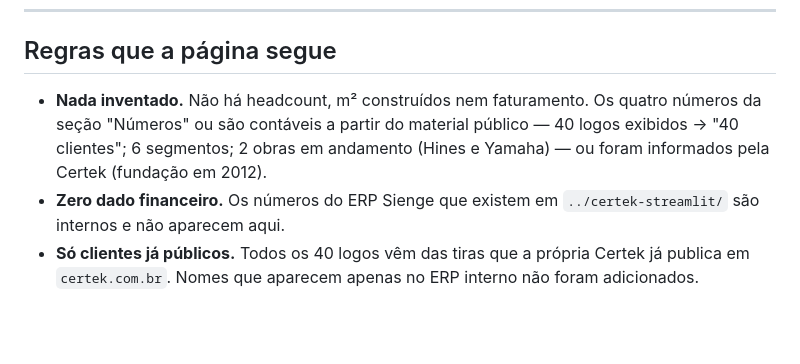
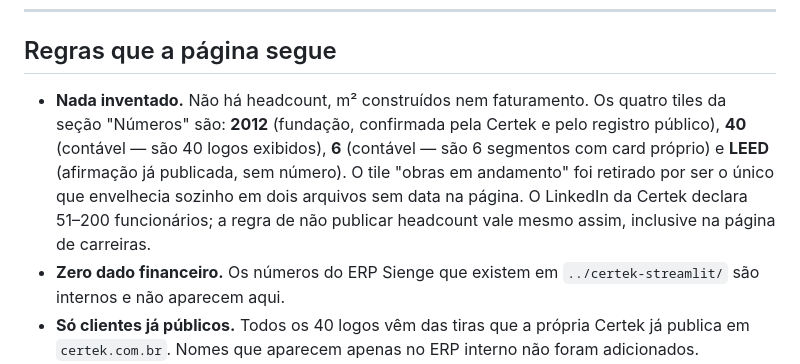
Before and after one commit to breno-helf/certek-landing, a Markdown page: README.md, the part around the change. Rendered like a GitHub page; blank space fills up the shorter version.

Commit message:
README: corrige descricao dos tiles de Numeros (LEED substituiu obras em andamento)
Co-Authored-By: Claude Opus 5 (1M context) <noreply@anthropic.com>

```diff
--- a/README.md
+++ b/README.md
@@ -146,10 +146,13 @@ não publicada: a página fala pela matriz.
 ## Regras que a página segue
 
 - **Nada inventado.** Não há headcount, m² construídos nem faturamento. Os
-  quatro números da seção "Números" ou são contáveis a partir do material
-  público — 40 logos exibidos → "40 clientes"; 6 segmentos; 2 obras em
-  andamento (Hines e Yamaha) — ou foram informados pela Certek
-  (fundação em 2012).
+  quatro tiles da seção "Números" são: **2012** (fundação, confirmada pela
+  Certek e pelo registro público), **40** (contável — são 40 logos exibidos),
+  **6** (contável — são 6 segmentos com card próprio) e **LEED** (afirmação já
+  publicada, sem número). O tile "obras em andamento" foi retirado por ser o
+  único que envelhecia sozinho em dois arquivos sem data na página.
+  O LinkedIn da Certek declara 51–200 funcionários; a regra de não publicar
+  headcount vale mesmo assim, inclusive na página de carreiras.
 - **Zero dado financeiro.** Os números do ERP Sienge que existem em
   `../certek-streamlit/` são internos e não aparecem aqui.
 - **Só clientes já públicos.** Todos os 40 logos vêm das tiras que a própria
```
